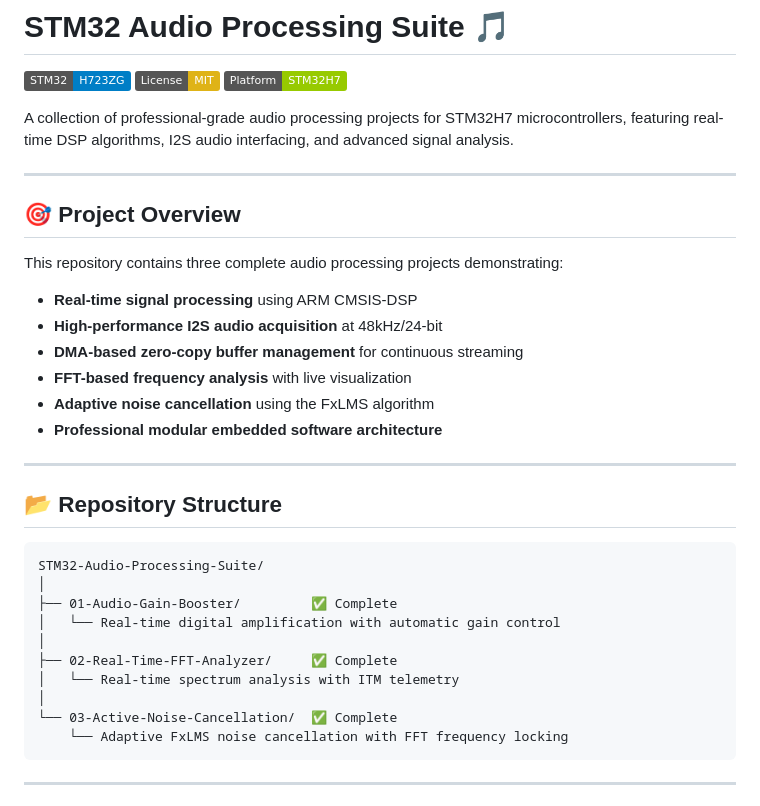
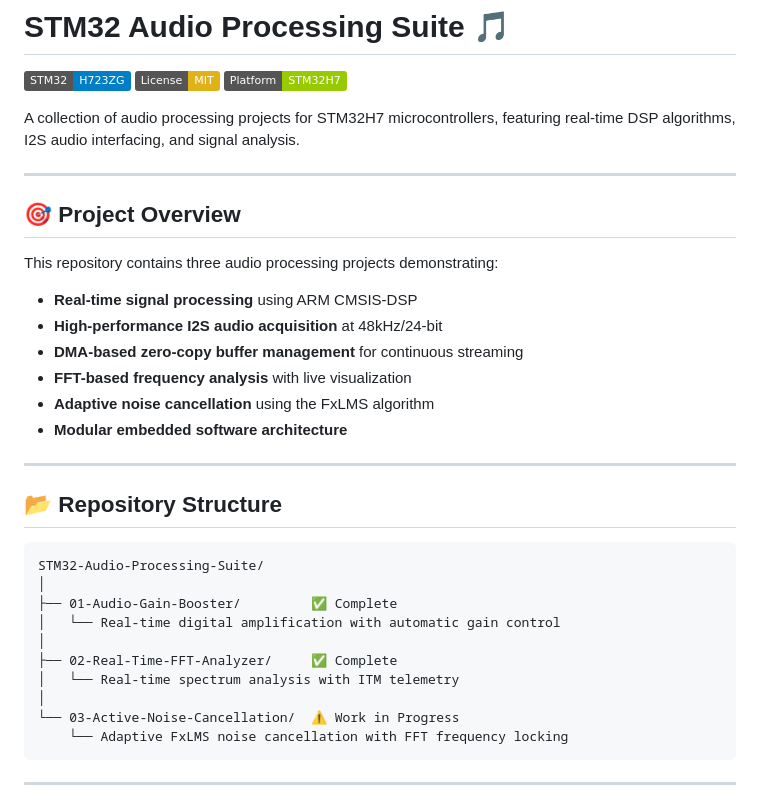
Before and after one commit to bertankuzeyli/STM32-Audio-Processing-Suite, a Markdown page: README.md, the part around one of its changes. Rendered like a GitHub page; badges without logos.

````diff
--- a/README.md
+++ b/README.md
@@ -4,19 +4,19 @@
 [![License: MIT](https://img.shields.io/badge/License-MIT-yellow.svg)](https://opensource.org/licenses/MIT)
 [![Platform](https://img.shields.io/badge/Platform-STM32H7-green.svg)](https://www.st.com/en/microcontrollers-microprocessors/stm32h7-series.html)
 
-A collection of professional-grade audio processing projects for STM32H7 microcontrollers, featuring real-time DSP algorithms, I2S audio interfacing, and advanced signal analysis.
+A collection of audio processing projects for STM32H7 microcontrollers, featuring real-time DSP algorithms, I2S audio interfacing, and signal analysis.
 
 ---
 
 ## 🎯 Project Overview
 
-This repository contains three complete audio processing projects demonstrating:
+This repository contains three audio processing projects demonstrating:
 - **Real-time signal processing** using ARM CMSIS-DSP
 - **High-performance I2S audio acquisition** at 48kHz/24-bit
 - **DMA-based zero-copy buffer management** for continuous streaming
 - **FFT-based frequency analysis** with live visualization
 - **Adaptive noise cancellation** using the FxLMS algorithm
-- **Professional modular embedded software architecture**
+- **Modular embedded software architecture**
 
 ---
 
@@ -31,7 +31,7 @@ STM32-Audio-Processing-Suite/
 ├── 02-Real-Time-FFT-Analyzer/     ✅ Complete
 │   └── Real-time spectrum analysis with ITM telemetry
 │
-└── 03-Active-Noise-Cancellation/  ✅ Complete
+└── 03-Active-Noise-Cancellation/  ⚠️ Work in Progress
     └── Adaptive FxLMS noise cancellation with FFT frequency locking
 ```
 
````
Also changed, not shown: other parts of README.md (+68 -44 lines).
